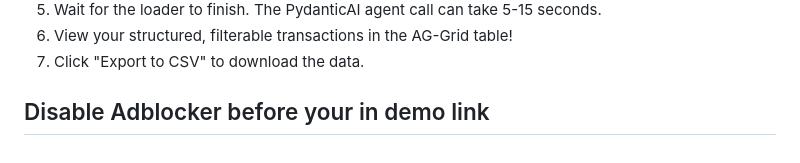
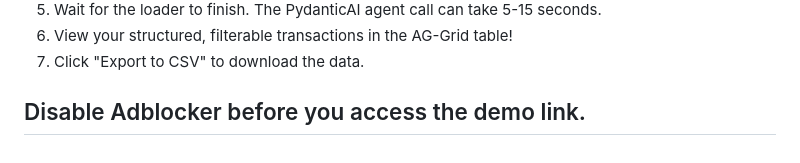
Before and after one commit to Apex-ace/Bank-statement, a Markdown page: README.md, the part around the change. Rendered like a GitHub page.

Commit message:
Fix typo in README about demo link access

```diff
--- a/README.md
+++ b/README.md
@@ -110,4 +110,4 @@ The frontend is a simple static site.
 6.  View your structured, filterable transactions in the AG-Grid table\!
 7.  Click "Export to CSV" to download the data.
 
-## Disable Adblocker before your in demo link
+## Disable Adblocker before you access the demo link.
```
